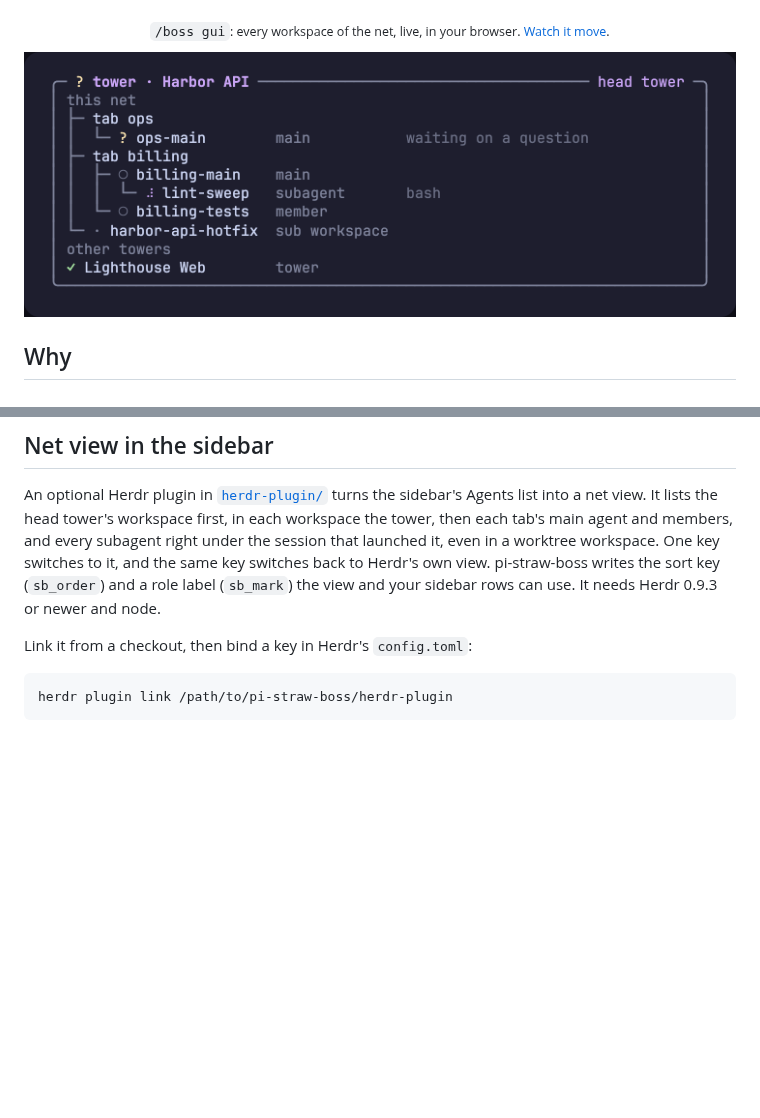
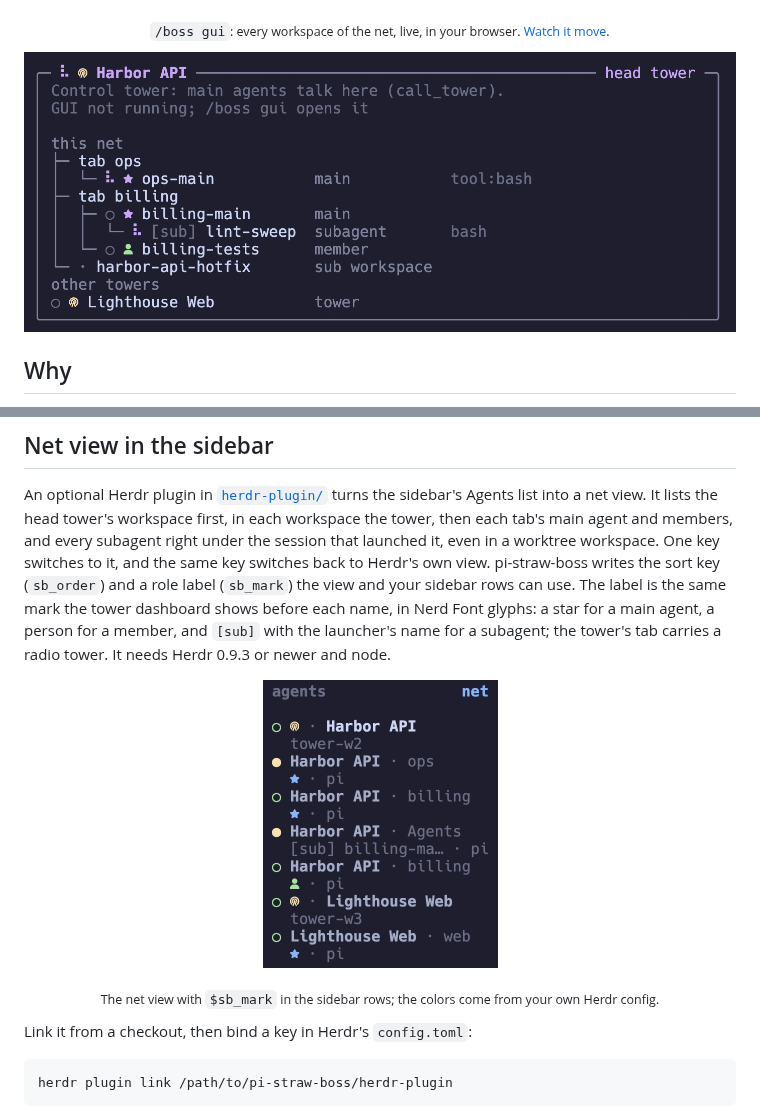
Before and after one commit to wayne930242/pi-straw-boss, a Markdown page: README.md, 2 parts joined by grey strips. Rendered like a GitHub page; pictures changed too: docs/sidebar-net-view.png (added), docs/tower-dashboard.png; blank space fills up the shorter version.

Commit message:
docs: refresh the tower dashboard screenshot and show the role marks in the sidebar net view

```diff
--- a/README.md
+++ b/README.md
@@ -57,7 +57,12 @@ An optional Herdr plugin in [`herdr-plugin/`](herdr-plugin) turns the sidebar's
 It lists the head tower's workspace first, in each workspace the tower, then each tab's main agent and members, and every subagent right under the session that launched it, even in a worktree workspace.
 One key switches to it, and the same key switches back to Herdr's own view.
 pi-straw-boss writes the sort key (`sb_order`) and a role label (`sb_mark`) the view and your sidebar rows can use.
+The label is the same mark the tower dashboard shows before each name, in Nerd Font glyphs: a star for a main agent, a person for a member, and `[sub]` with the launcher's name for a subagent; the tower's tab carries a radio tower.
 It needs Herdr 0.9.3 or newer and node.
+
+<p align="center"><img src="docs/sidebar-net-view.png" width="235" alt="Herdr's sidebar in the net view: each tower first, then its workspace's main agents marked with a star, a subagent tagged [sub] under the main agent that launched it, and a member marked with a person"></p>
+
+<p align="center"><sub>The net view with <code>$sb_mark</code> in the sidebar rows; the colors come from your own Herdr config.</sub></p>
 
 Link it from a checkout, then bind a key in Herdr's `config.toml`:
 
```
